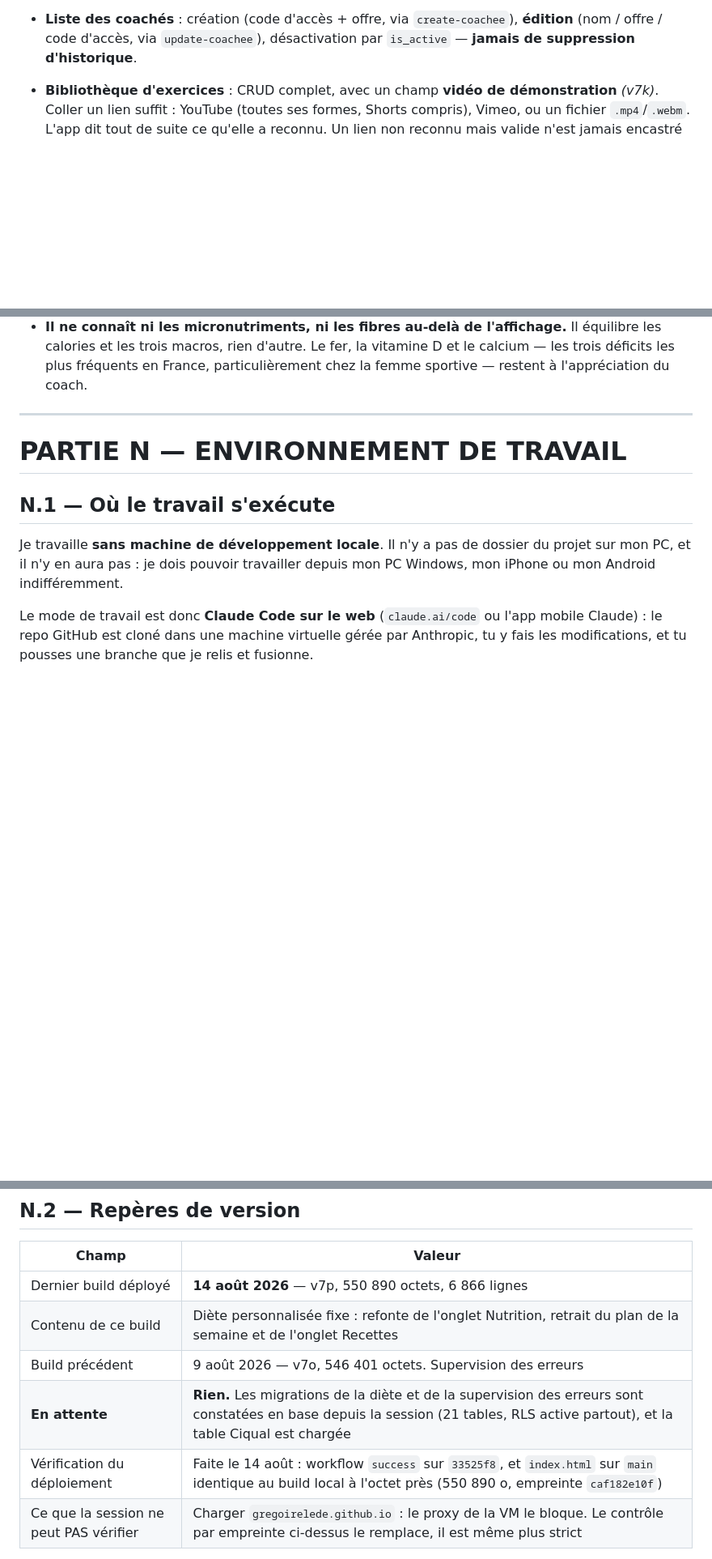
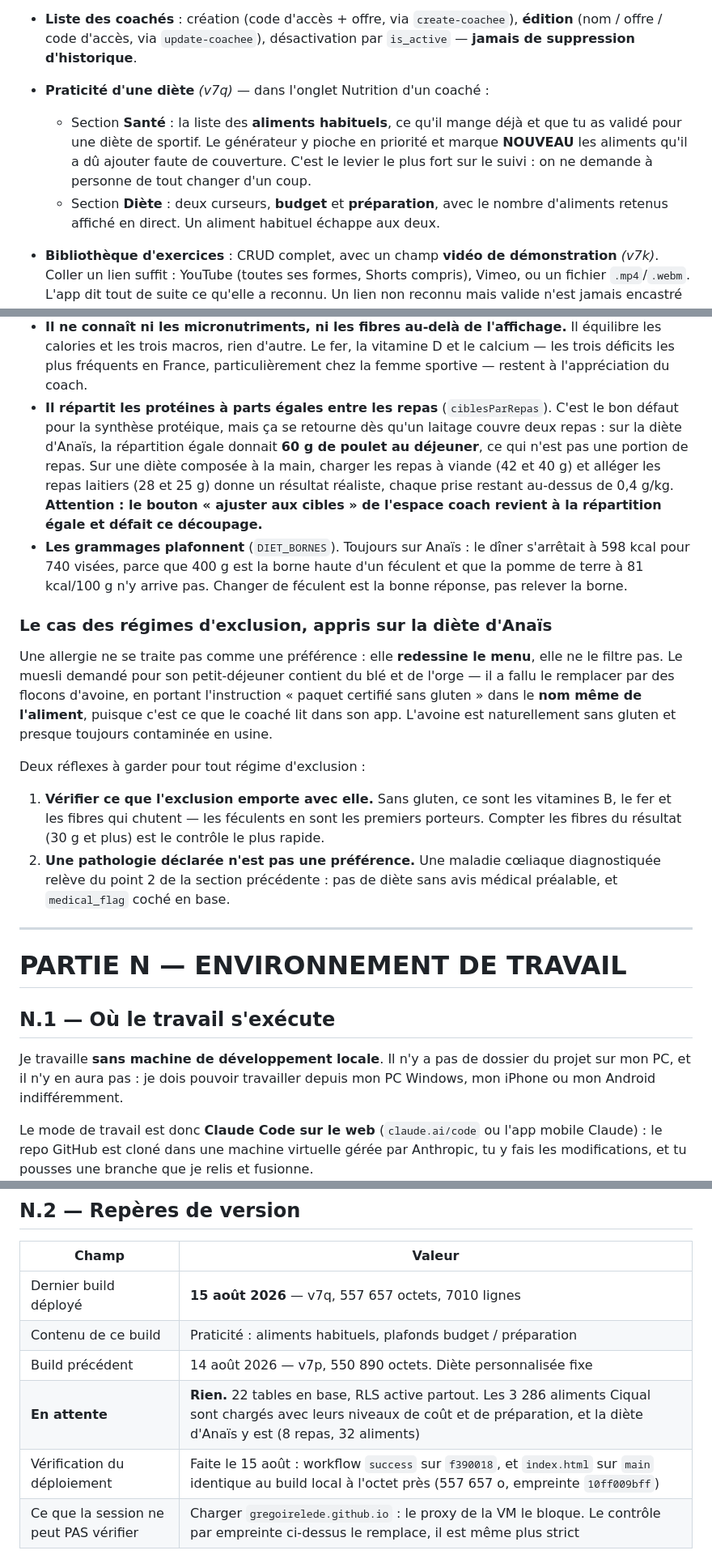
Before and after one commit to gregoirelede/forge-coaching, a Markdown page: CLAUDE.md, 3 parts joined by grey strips. Shown at 81% size. GitHub-like rendering; blank space fills up the shorter version.

```diff
--- a/CLAUDE.md
+++ b/CLAUDE.md
@@ -842,6 +878,13 @@ Accès via un lien discret **"Espace coach"** en bas de l'écran de connexion
   `push_config` (clé privée VAPID) et `push_subscriptions` (secrets d'appareils) ne sont pas
   exportées non plus.
 - **Liste des coachés** : création (code d'accès + offre, via `create-coachee`), **édition** (nom / offre / code d'accès, via `update-coachee`), désactivation par `is_active` — **jamais de suppression d'historique**.
+- **Praticité d'une diète** *(v7q)* — dans l'onglet Nutrition d'un coaché :
+  - Section **Santé** : la liste des **aliments habituels**, ce qu'il mange déjà et que tu as
+    validé pour une diète de sportif. Le générateur y pioche en priorité et marque **NOUVEAU**
+    les aliments qu'il a dû ajouter faute de couverture. C'est le levier le plus fort sur le
+    suivi : on ne demande à personne de tout changer d'un coup.
+  - Section **Diète** : deux curseurs, **budget** et **préparation**, avec le nombre d'aliments
+    retenus affiché en direct. Un aliment habituel échappe aux deux.
 - **Bibliothèque d'exercices** : CRUD complet, avec un champ **vidéo de démonstration** *(v7k)*.
   Coller un lien suffit : YouTube (toutes ses formes, Shorts compris), Vimeo, ou un fichier
   `.mp4`/`.webm`. L'app dit tout de suite ce qu'elle a reconnu. Un lien non reconnu mais valide
@@ -1149,6 +1193,37 @@ comportements à connaître avant de juger un résultat :
   Il équilibre les calories et les trois macros, rien d'autre. Le fer, la vitamine D
   et le calcium — les trois déficits les plus fréquents en France, particulièrement
   chez la femme sportive — restent à l'appréciation du coach.
+- **Il répartit les protéines à parts égales entre les repas** (`ciblesParRepas`).
+  C'est le bon défaut pour la synthèse protéique, mais ça se retourne dès qu'un
+  laitage couvre deux repas : sur la diète d'Anaïs, la répartition égale donnait
+  **60 g de poulet au déjeuner**, ce qui n'est pas une portion de repas. Sur une
+  diète composée à la main, charger les repas à viande (42 et 40 g) et alléger les
+  repas laitiers (28 et 25 g) donne un résultat réaliste, chaque prise restant
+  au-dessus de 0,4 g/kg. **Attention : le bouton « ajuster aux cibles » de l'espace
+  coach revient à la répartition égale et défait ce découpage.**
+- **Les grammages plafonnent** (`DIET_BORNES`). Toujours sur Anaïs : le dîner
+  s'arrêtait à 598 kcal pour 740 visées, parce que 400 g est la borne haute d'un
+  féculent et que la pomme de terre à 81 kcal/100 g n'y arrive pas. Changer de
+  féculent est la bonne réponse, pas relever la borne.
+
+### Le cas des régimes d'exclusion, appris sur la diète d'Anaïs
+
+Une allergie ne se traite pas comme une préférence : elle **redessine le menu**, elle
+ne le filtre pas. Le muesli demandé pour son petit-déjeuner contient du blé et de
+l'orge — il a fallu le remplacer par des flocons d'avoine, en portant l'instruction
+« paquet certifié sans gluten » dans le **nom même de l'aliment**, puisque c'est ce
+que le coaché lit dans son app. L'avoine est naturellement sans gluten et presque
+toujours contaminée en usine.
+
+Deux réflexes à garder pour tout régime d'exclusion :
+
+1. **Vérifier ce que l'exclusion emporte avec elle.** Sans gluten, ce sont les
+   vitamines B, le fer et les fibres qui chutent — les féculents en sont les
+   premiers porteurs. Compter les fibres du résultat (30 g et plus) est le contrôle
+   le plus rapide.
+2. **Une pathologie déclarée n'est pas une préférence.** Une maladie cœliaque
+   diagnostiquée relève du point 2 de la section précédente : pas de diète sans avis
+   médical préalable, et `medical_flag` coché en base.
 
 ---
 
@@ -1179,11 +1254,11 @@ Le mode de travail est donc **Claude Code sur le web** (`claude.ai/code` ou l'ap
 
 | Champ | Valeur |
 |---|---|
-| Dernier build déployé | **14 août 2026** — v7p, 550 890 octets, 6 866 lignes |
-| Contenu de ce build | Diète personnalisée fixe : refonte de l'onglet Nutrition, retrait du plan de la semaine et de l'onglet Recettes |
-| Build précédent | 9 août 2026 — v7o, 546 401 octets. Supervision des erreurs |
-| **En attente** | **Rien.** Les migrations de la diète et de la supervision des erreurs sont constatées en base depuis la session (21 tables, RLS active partout), et la table Ciqual est chargée |
-| Vérification du déploiement | Faite le 14 août : workflow `success` sur `33525f8`, et `index.html` sur `main` identique au build local à l'octet près (550 890 o, empreinte `caf182e10f`) |
+| Dernier build déployé | **15 août 2026** — v7q, 557 657 octets, 7010 lignes |
+| Contenu de ce build | Praticité : aliments habituels, plafonds budget / préparation |
+| Build précédent | 14 août 2026 — v7p, 550 890 octets. Diète personnalisée fixe |
+| **En attente** | **Rien.** 22 tables en base, RLS active partout. Les 3 286 aliments Ciqual sont chargés avec leurs niveaux de coût et de préparation, et la diète d'Anaïs y est (8 repas, 32 aliments) |
+| Vérification du déploiement | Faite le 15 août : workflow `success` sur `f390018`, et `index.html` sur `main` identique au build local à l'octet près (557 657 o, empreinte `10ff009bff`) |
 | Ce que la session ne peut PAS vérifier | Charger `gregoirelede.github.io` : le proxy de la VM le bloque. Le contrôle par empreinte ci-dessus le remplace, il est même plus strict |
 
 > À mettre à jour à chaque déploiement : c'est ce qui te permet de savoir si le `index.html` du repo correspond bien à ce qui est en ligne.
```
Also changed, not shown: other parts of CLAUDE.md (+39 -2 lines).
